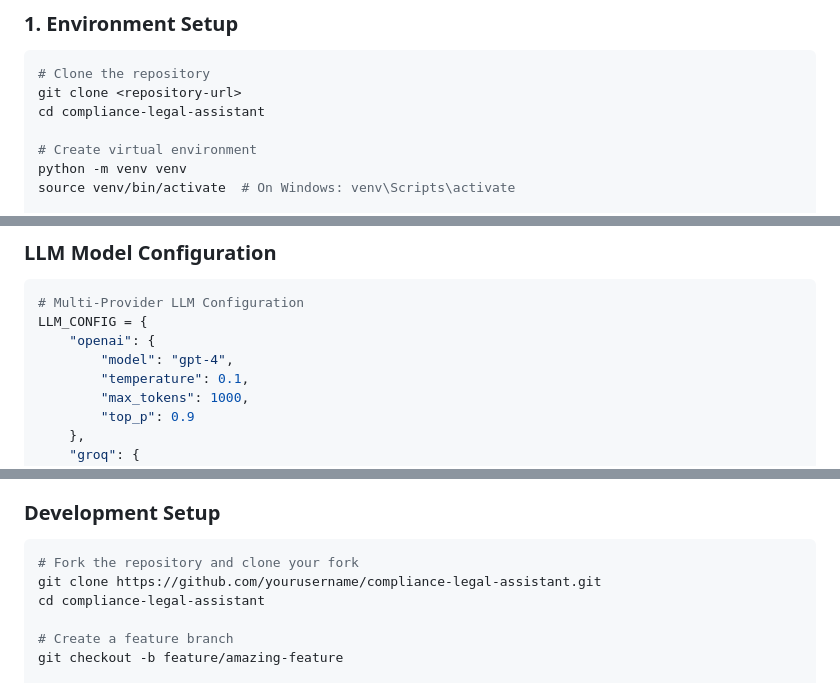
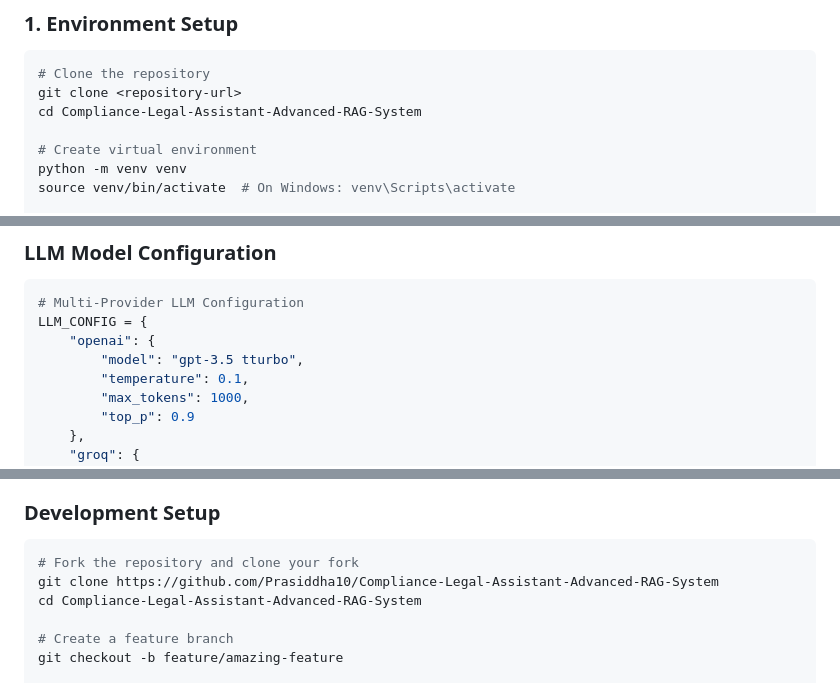
Before and after one commit to Prasiddha10/Compliance-Legal-Assistant-Advanced-RAG-System, a Markdown page: README.md, 3 parts joined by grey strips. Drawn GitHub-style.

````diff
--- a/README.md
+++ b/README.md
@@ -169,7 +169,7 @@ A sophisticated Retrieval-Augmented Generation (RAG) system specifically designe
 ```bash
 # Clone the repository
 git clone <repository-url>
-cd compliance-legal-assistant
+cd Compliance-Legal-Assistant-Advanced-RAG-System
 
 # Create virtual environment
 python -m venv venv
@@ -490,7 +490,7 @@ langdetect                 # Language detection
 # Multi-Provider LLM Configuration
 LLM_CONFIG = {
     "openai": {
-        "model": "gpt-4",
+        "model": "gpt-3.5 tturbo",
         "temperature": 0.1,
         "max_tokens": 1000,
         "top_p": 0.9
@@ -618,8 +618,8 @@ We welcome contributions to improve the Compliance Legal Assistant! Here's how y
 
 ```bash
 # Fork the repository and clone your fork
-git clone https://github.com/yourusername/compliance-legal-assistant.git
-cd compliance-legal-assistant
+git clone https://github.com/Prasiddha10/Compliance-Legal-Assistant-Advanced-RAG-System
+cd Compliance-Legal-Assistant-Advanced-RAG-System
 
 # Create a feature branch
 git checkout -b feature/amazing-feature
````
Also changed, not shown: other parts of README.md (+9 -9 lines).
